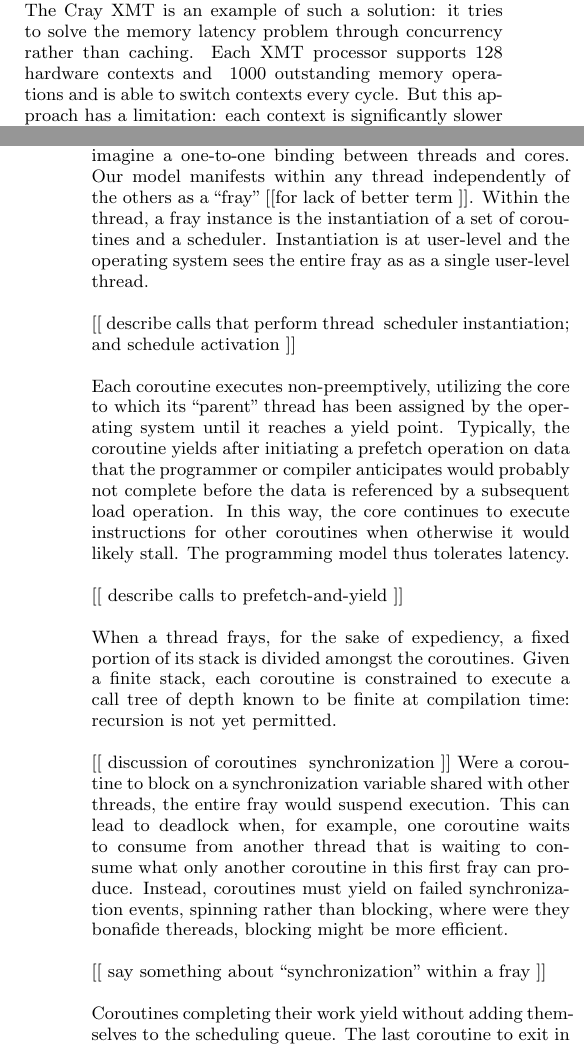
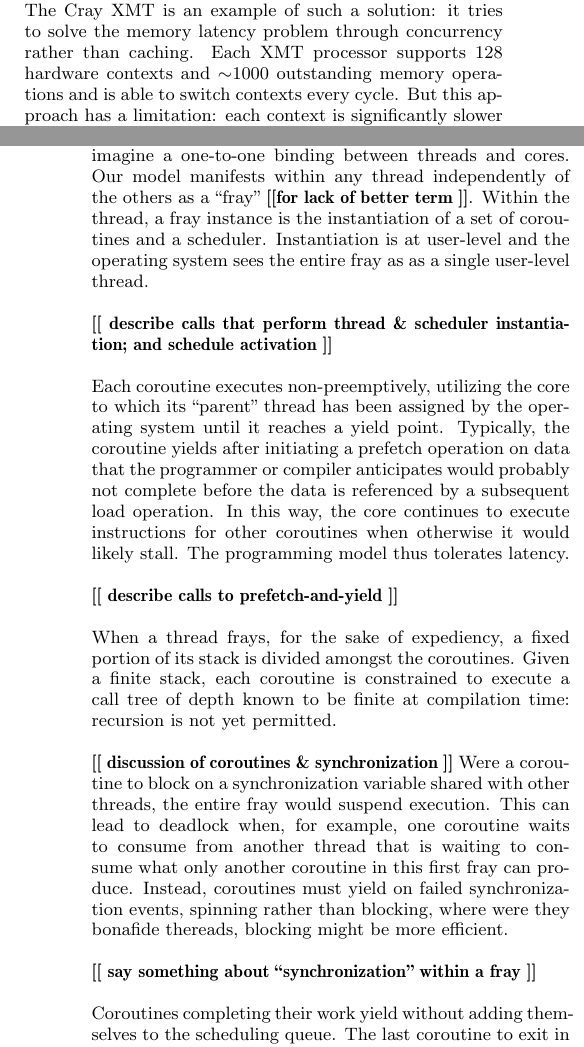
Before and after one commit to uwsampa/grappa, a LaTeX paper (doc/hotpar2011/softxmt-hotpar2011.tex): two parts of the columns of pages 1 and 2 of 4, joined at a grey line, cut so that both start at the same text. Compiled offline with pdfLaTeX.

Commit message:
minor formatting edits

```diff
--- a/doc/hotpar2011/softxmt-hotpar2011.tex
+++ b/doc/hotpar2011/softxmt-hotpar2011.tex
@@ -69,7 +69,7 @@ Multithreading is a technique that has been used successfully to
 implement efficient computations for these graphs. The Cray XMT is an
 example of such a solution: it tries to solve the memory latency
 problem through concurrency rather than caching. Each XMT processor
-supports 128 hardware contexts and $~$1000 outstanding memory
+supports 128 hardware contexts and $\sim$1000 outstanding memory
 operations and is able to switch contexts every cycle. But this
 approach has a limitation: each context is significantly slower than a
 modern commodity processor, yielding bad single-threaded
@@ -103,13 +103,13 @@ systems.
 
 Though not strictly necessary, for ease of exposition we imagine a
 one-to-one binding between threads and cores.  Our model manifests
-within any thread independently of the others as a ``fray'' [[for lack
-of better term ]].  Within the thread, a fray instance is the
+within any thread independently of the others as a ``fray'' \todo{for lack
+of better term }.  Within the thread, a fray instance is the
 instantiation of a set of coroutines and a scheduler.  Instantiation
 is at user-level and the operating system sees the entire fray as as a
 single user-level thread.
 
-[[ describe calls that perform thread & scheduler instantiation; and schedule activation ]]
+\todo{ describe calls that perform thread \& scheduler instantiation; and schedule activation }
 
 Each coroutine executes non-preemptively, utilizing the core to which
 its ``parent'' thread has been assigned by the operating system until it
@@ -120,14 +120,14 @@ referenced by a subsequent load operation.  In this way, the core
 continues to execute instructions for other coroutines when otherwise
 it would likely stall.  The programming model thus tolerates latency.
 
-[[ describe calls to prefetch-and-yield ]]
+\todo{ describe calls to prefetch-and-yield }
 
 When a thread frays, for the sake of expediency, a fixed portion of
 its stack is divided amongst the coroutines.  Given a finite stack,
 each coroutine is constrained to execute a call tree of depth known to
 be finite at compilation time: recursion is not yet permitted.
 
-[[ discussion of coroutines & synchronization ]] Were a coroutine to
+\todo{ discussion of coroutines \& synchronization } Were a coroutine to
 block on a synchronization variable shared with other threads, the
 entire fray would suspend execution.  This can lead to deadlock when,
 for example, one coroutine waits to consume from another thread that
@@ -136,7 +136,7 @@ can produce.  Instead, coroutines must yield on failed synchronization
 events, spinning rather than blocking, where were they bonafide
 thereads, blocking might be more efficient.
 
-[[ say something about ``synchronization'' within a fray ]]
+\todo{ say something about ``synchronization'' within a fray }
 
 Coroutines completing their work yield without adding themselves to
 the scheduling queue.  The last coroutine to exit in this way returns
```
